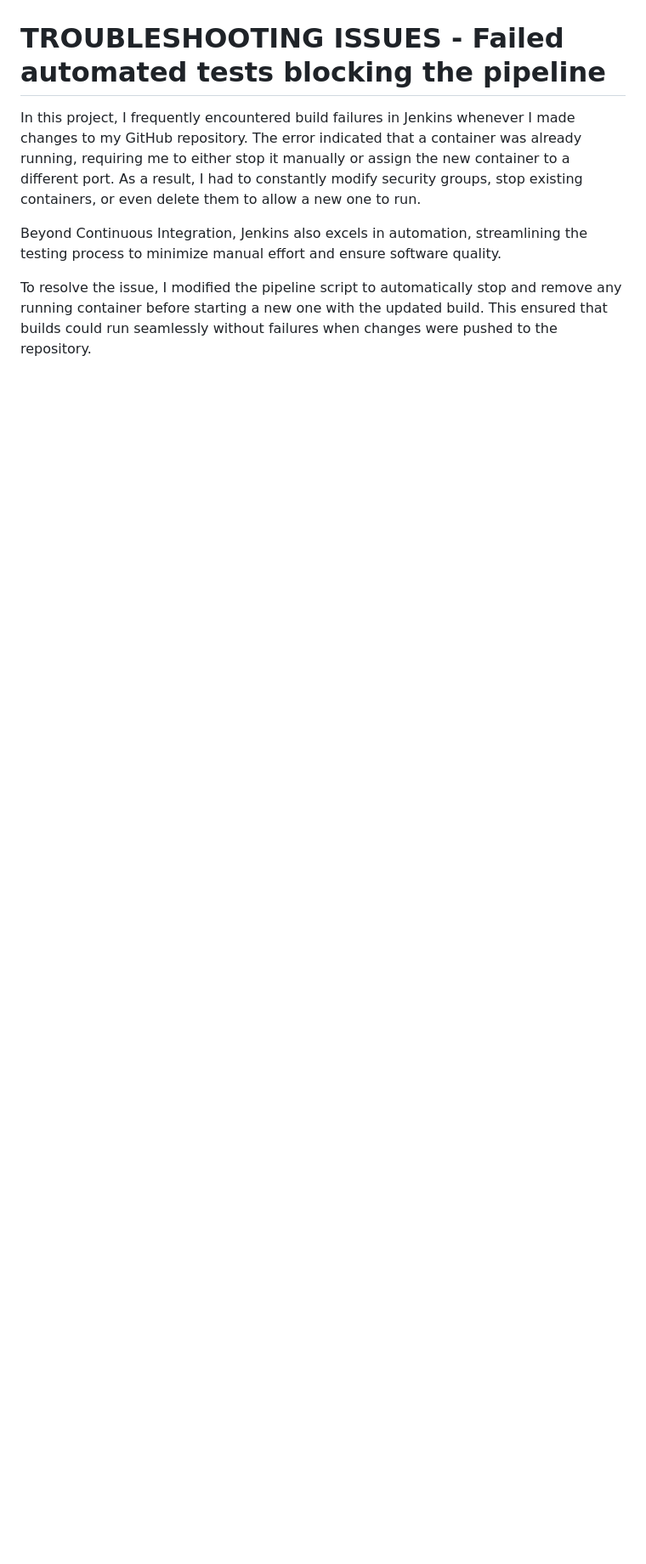
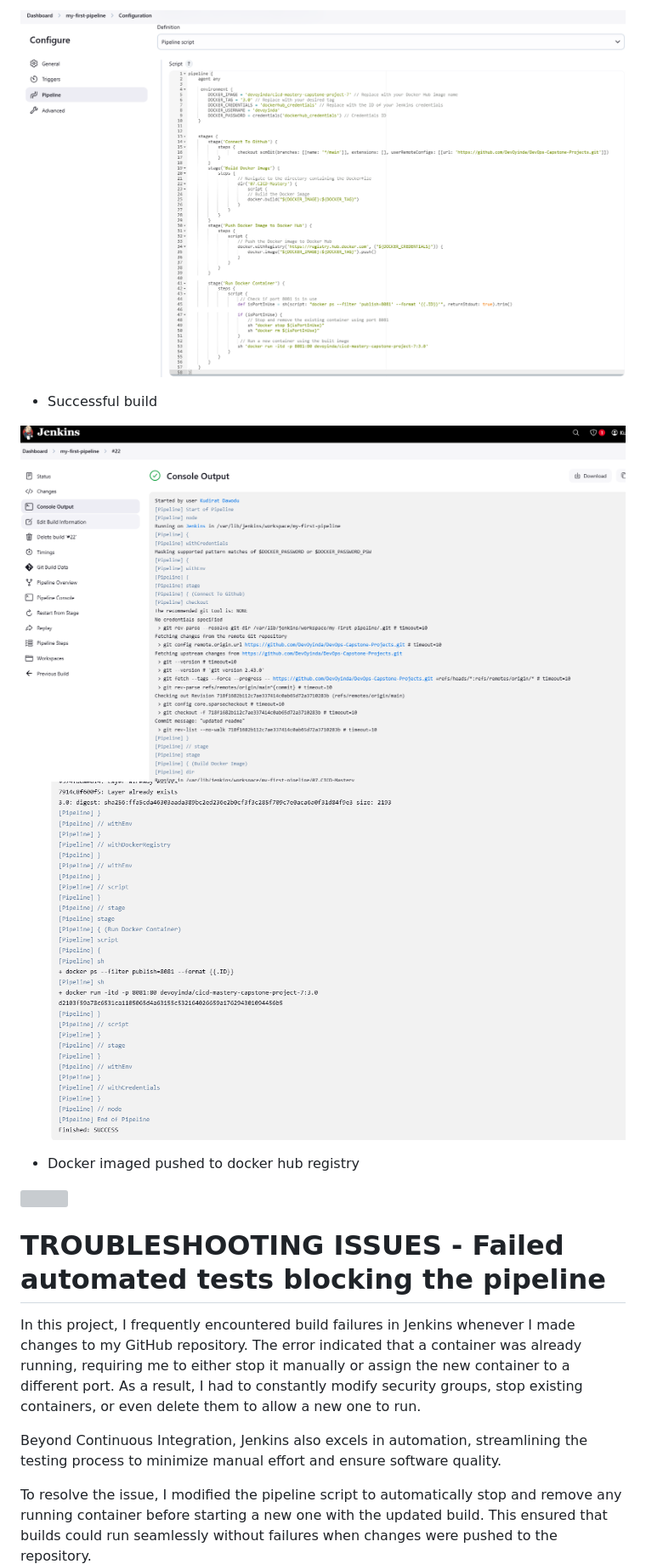
Before and after one commit to DevOyinda/DevOps-Capstone-Projects, a Markdown page: 07.CICD-Mastery/readme.md, the part around one of its changes. Shown at 85% size. Drawn GitHub-style; pictures changed too: 07.CICD-Mastery/images/30. generate pipeline to push to docker hub.png (added), 07.CICD-Mastery/images/31. successful build.png (added), 07.CICD-Mastery/images/32. successful build.png (added); blank space fills up the shorter version; grey boxes are pictures that could not be loaded.

```diff
--- a/07.CICD-Mastery/readme.md
+++ b/07.CICD-Mastery/readme.md
@@ -253,3 +317,14 @@ SUCCESSFUL BUILD
+![](./images/30.%20generate%20pipeline%20to%20push%20to%20docker%20hub.png)
+
+* Successful build
+
+![](./images/31.%20successful%20build.png)
+![](./images/32.%20successful%20build.png)
+
+* Docker imaged pushed to docker hub registry
+
+![](./images/33)
+
 
 
 
```
Also changed, not shown: other parts of 07.CICD-Mastery/readme.md (+64 -0 lines), 07.CICD-Mastery/images/33. repo in dockerhub.png (added), 1 other file.
